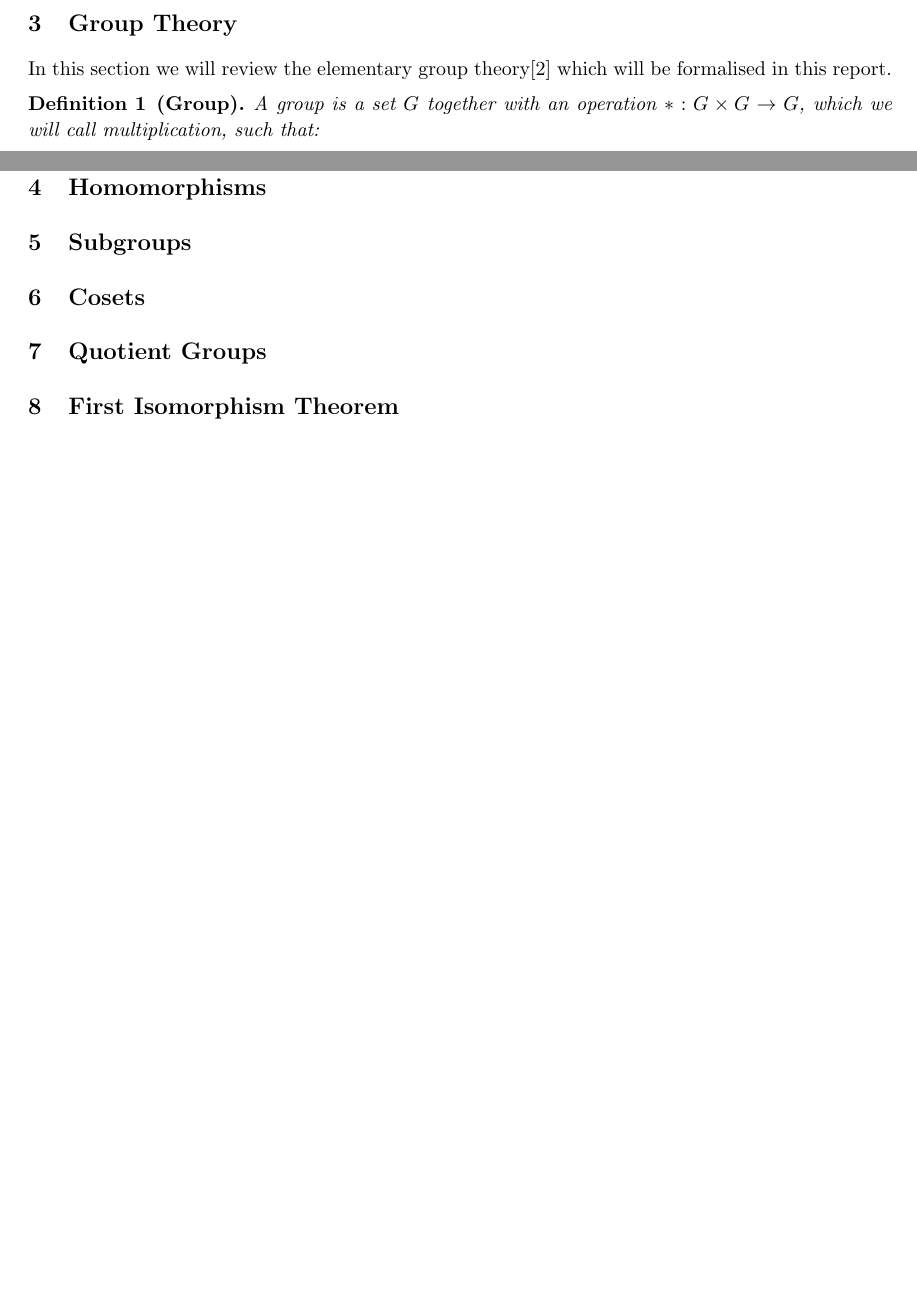
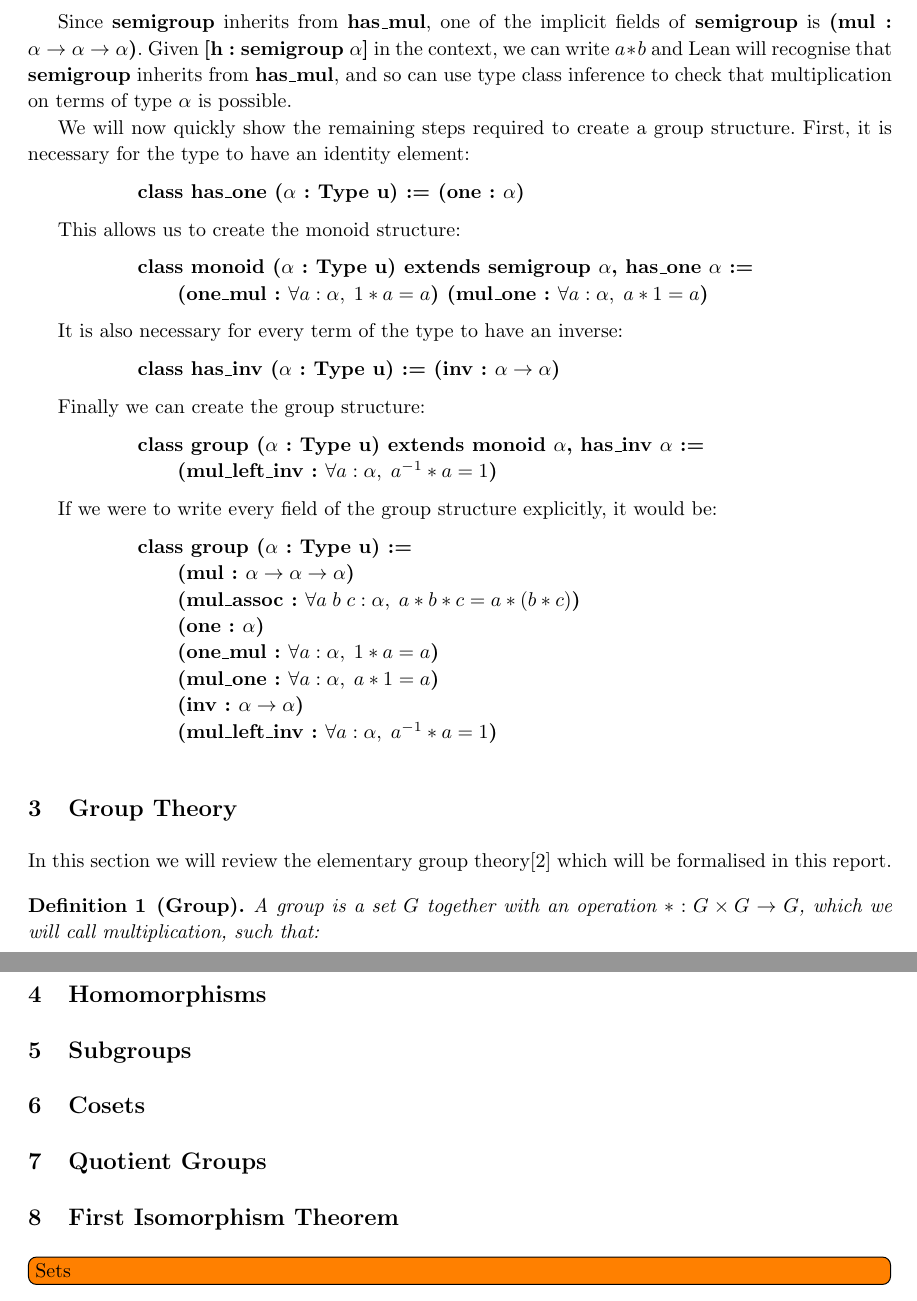
Before and after one commit to semorrison/2017-summer-students, a LaTeX paper (Mitchell/Report.tex): two parts of pages 4 and 5 of 5 before the commit and two parts of pages 4 and 5 of 6 after it, joined at a grey line, cut at the place of the change, the shorter picture padded with empty space. Compiled offline with pdfLaTeX.

Commit message:
Finished background

```diff
--- a/Mitchell/Report.tex
+++ b/Mitchell/Report.tex
@@ -185,5 +185,54 @@ Type class inference can also use the information that one type marked as a clas
 \vspace{2 mm}
 
+Since \textbf{semigroup} inherits from \textbf{has\_mul}, one of the implicit fields of \textbf{semigroup} is \textbf{(mul : $\a \to \a \to \a$)}. Given \textbf{[h : semigroup $\a$]} in the context, we can write $a * b$ and Lean will recognise that \textbf{semigroup} inherits from \textbf{has\_mul}, and so can use type class inference to check that multiplication on terms of type $\a$ is possible.
+
+We will now quickly show the remaining steps required to create a group structure. First, it is necessary for the type to have an identity element:
+
+\vspace{2 mm}
+\hspace{4 em}\textbf{class has\_one ($\a$ : Type u) := (one : $\a$)}
+\vspace{2 mm}
+
+This allows us to create the monoid structure:
+
+\vspace{2 mm}
+\hspace{4 em}\textbf{class monoid ($\a$ : Type u) extends semigroup $\a$, has\_one $\a$ := }
+
+\hspace{6 em}\textbf{(one\_mul : $\forall a : \a,\; 1 * a = a$) (mul\_one : $\forall a : \a,\; a * 1 = a$)}
+\vspace{2 mm}
+
+It is also necessary for every term of the type to have an inverse:
+
+\vspace{2 mm}
+\hspace{4 em}\textbf{class has\_inv ($\a$ : Type u) := (inv : $\a \to \a$)}
+\vspace{2 mm}
+
+Finally we can create the group structure:
+
+\vspace{2 mm}
+\hspace{4 em}\textbf{class group ($\a$ : Type u) extends monoid $\a$, has\_inv $\a$ := }
+
+\hspace{6 em}\textbf{(mul\_left\_inv : $\forall a : \a,\; a^{-1} * a = 1$)}
+\vspace{2 mm}
+
+If we were to write every field of the group structure explicitly, it would be:
+
+\vspace{2 mm}
+\hspace{4 em}\textbf{class group ($\a$ : Type u) := }
+
+\hspace{6 em}\textbf{(mul : $\a \to \a \to \a$)}
+
+\hspace{6 em}\textbf{(mul\_assoc : $\forall a\; b\; c : \a,\; a * b * c = a * (b * c)$)}
+
+\hspace{6 em}\textbf{(one : $\a$)}
+
+\hspace{6 em}\textbf{(one\_mul : $\forall a : \a,\; 1 * a = a$)}
+
+\hspace{6 em}\textbf{(mul\_one : $\forall a : \a,\; a * 1 = a$)}
+
+\hspace{6 em}\textbf{(inv : $\a \to \a$)}
+
+\hspace{6 em}\textbf{(mul\_left\_inv : $\forall a : \a,\; a^{-1} * a = 1$)}
+\vspace{2 mm}
 
 \section{Group Theory}
 
@@ -273,6 +322,8 @@ Let G and G' be groups, and let $\phi : G \to G'$ be a homomorphism. Let K be th
 
 \section{First Isomorphism Theorem}
 
+\todo[inline]{Sets}
+
 \begin{thebibliography}{1}
 
 \bibitem{lean} L. de Moura, S. Kong, J. Avigad, F. van Doorn, J. von Raumer. {\em The Lean Theorem Prover (system description).} Microsoft Research and Carnegie Mellon University. Research Showcase @ CMU. 2015.
```
Also changed, not shown: Mitchell/Report.tex (4 more changed lines).
